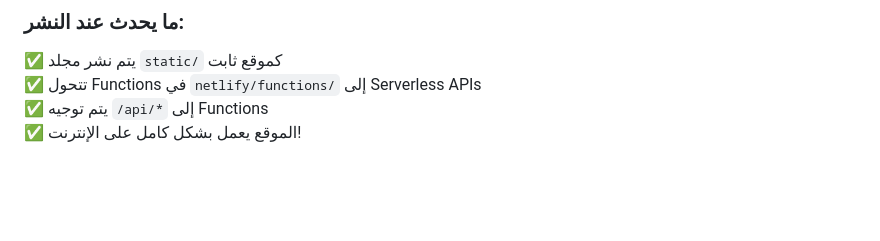
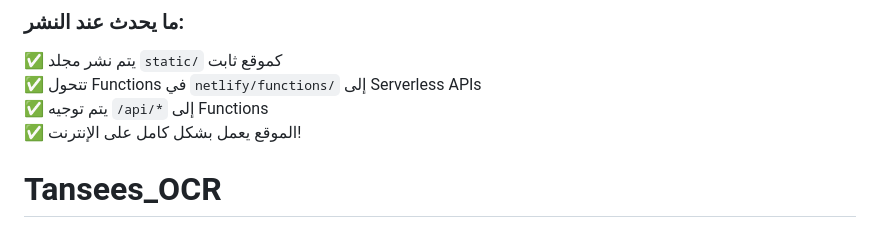
Before and after one commit to owwwais/Tansees_OCR, a Markdown page: README.md, the part around the change. Drawn GitHub-style; blank space fills up the shorter version.

```diff
--- a/README.md
+++ b/README.md
@@ -161,3 +161,4 @@ arabic-ocr/
 ✅ تتحول Functions في `netlify/functions/` إلى Serverless APIs
 ✅ يتم توجيه `/api/*` إلى Functions
 ✅ الموقع يعمل بشكل كامل على الإنترنت!
+# Tansees_OCR
```
